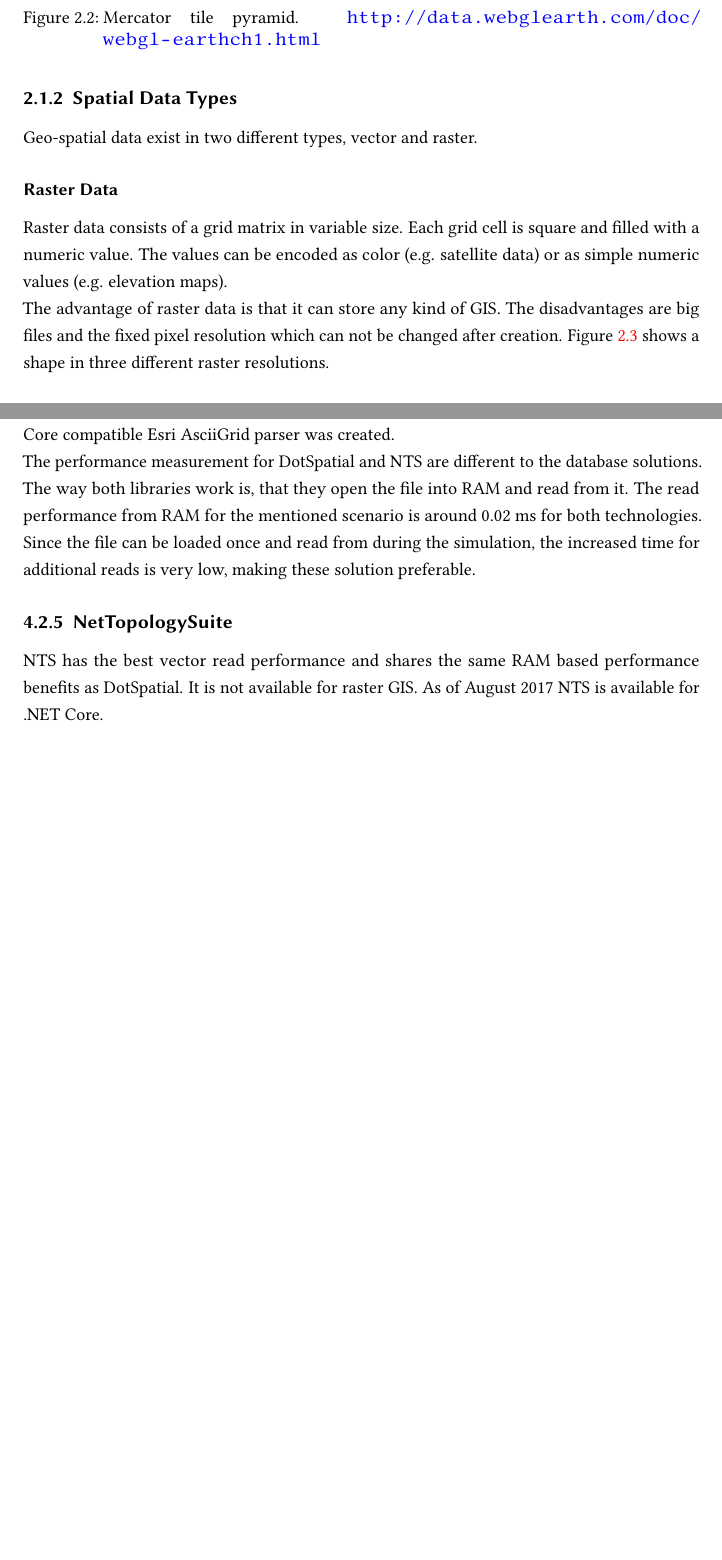
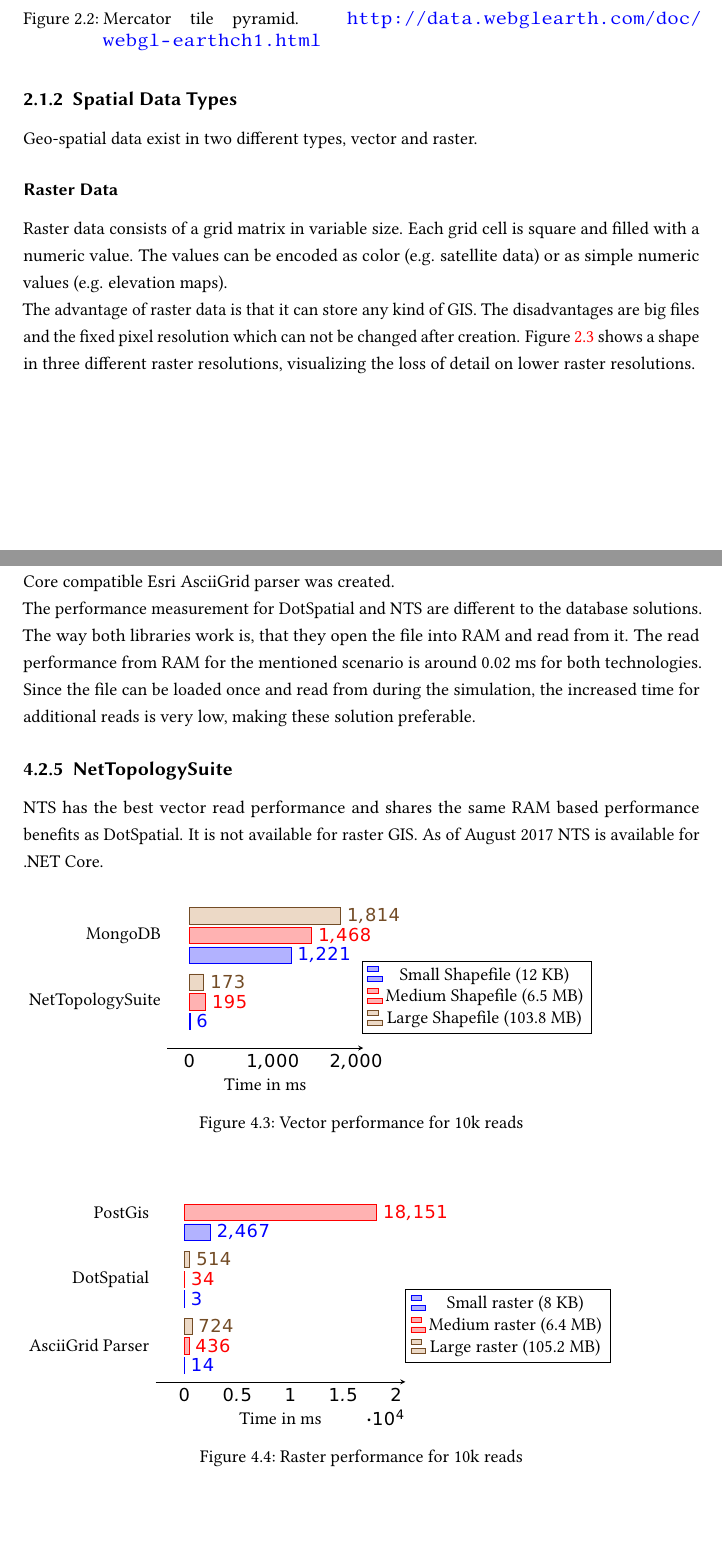
Before and after one commit to LennartRoeder/Master-Hauptprojekt, a LaTeX thesis (hauptprojekt.tex, which reads chapters/chapter2.tex, chapters/chapter4.tex): two parts of pages 8 and 19 of 22 before the commit and two parts of pages 8 and 19 of 23 after it, joined at a grey line, cut so that both start at the same text, the shorter picture padded with empty space. Compiled offline with pdfLaTeX; an older LaTeX class or package is replaced by its successor.

Commit message:
Corrections and work on graphics

```diff
--- a/chapters/chapter2.tex
+++ b/chapters/chapter2.tex
@@ -44,7 +43,7 @@ Geo-spatial data exist in two different types, vector and raster.
 
 \subsubsection{Raster Data}
  Raster data consists of a grid matrix in variable size.  Each grid cell is square and filled with a numeric value. The values can be encoded as color (e.g. satellite data) or as simple numeric values (e.g. elevation maps).  \\
- The advantage of raster data is that it can store any kind of GIS. The disadvantages are big files and the fixed pixel resolution which can not be changed after creation. Figure \ref{img:raster} shows a shape in three different raster resolutions.
+ The advantage of raster data is that it can store any kind of GIS. The disadvantages are big files and the fixed pixel resolution which can not be changed after creation. Figure \ref{img:raster} shows a shape in three different raster resolutions, visualizing the loss of detail on lower raster resolutions.
  \begin{figure}[H]
  	\centering\includegraphics[width=.5\textwidth]{res/Vector-Raster}
  	\caption{Shape as raster in different resolutions. \url{http://desktop.arcgis.com/en/arcmap/latest/manage-data/raster-and-images/what-is-raster-data.htm}}
--- a/chapters/chapter4.tex
+++ b/chapters/chapter4.tex
@@ -163,6 +164,85 @@ The performance measurement for DotSpatial and NTS are different to the database
 \subsection{NetTopologySuite}
 NTS has the best vector read performance and shares the same RAM based performance benefits as DotSpatial. It is not available for raster GIS. As of August 2017 NTS is available for .NET Core.
 
+\begin{figure}[H]
+	\begin{tikzpicture}
+	\begin{axis}[
+	xbar,
+	y axis line style = { opacity = 0 },
+	axis x line       = bottom,
+	tickwidth         = 0pt,
+	enlarge y limits  = 0.7,
+	enlarge x limits  = 0.15,
+	symbolic y coords = {NetTopologySuite, MongoDB},
+	ytick=data,
+	nodes near coords,
+	height=5cm,
+	legend style={at={(1.58,0.55)},anchor=north},
+	xlabel={Time in ms},
+	]
+	% Small Shapefile
+	\addplot coordinates {
+		(1221,MongoDB)
+		(6,NetTopologySuite)
+	};
+	% Mid Shapefile
+	\addplot coordinates {
+		(1468,MongoDB)
+		(195,NetTopologySuite)
+	};
+	% Large Shapefile
+	\addplot coordinates {
+		(1814,MongoDB)
+		(173,NetTopologySuite)
+	};
+	\legend{Small Shapefile (12 KB),Medium Shapefile (6.5 MB),Large Shapefile (103.8 MB)}
+	\end{axis}
+	\end{tikzpicture}
+	\caption{Vector performance for 10k reads}
+	\label{fig:vector_performace_best}
+\end{figure}
+
+\begin{figure}[H]
+	\begin{tikzpicture}
+	\begin{axis}[
+	xbar,
+	y axis line style = { opacity = 0 },
+	axis x line       = bottom,
+	tickwidth         = 0pt,
+	enlarge y limits  = 0.27,
+	enlarge x limits  = 0.15,
+	symbolic y coords = {AsciiGrid Parser, DotSpatial, PostGis},
+	ytick=data,
+	nodes near coords,
+	height=6cm,
+	legend style={at={(1.41,0.45)},anchor=north},
+	xlabel={Time in ms},
+	]
+	% Small Raster
+	\addplot coordinates {
+		(2467,PostGis)
+		(3,DotSpatial)
+		(14,AsciiGrid Parser)
+	};
+	% Mid Raster
+	\addplot coordinates {
+		(18151,PostGis)
+		(34,DotSpatial)
+		(436,AsciiGrid Parser)
+	};
+	% Large Raster
+	\addplot coordinates {
+		(nan,PostGis)
+		(514,DotSpatial)
+		(724,AsciiGrid Parser)
+	};
+	\legend{Small raster (8 KB),Medium raster (6.4 MB),Large raster (105.2 MB)}
+	\end{axis}
+	\end{tikzpicture}
+	\caption{Raster performance for 10k reads}
+	\label{fig:raster_performace_best}
+\end{figure}
+
 
 \subsection{AsciiGrid Parser}
 Since DotSpatial is not ported to .NET Core yet, there is no acceptable solution for reading raster GIS during the simulation. This is, why the author of this work created a parser for Esri's AsciiGrid format.\\
```
Also changed, not shown: chapters/chapter3.tex (+2 -2 lines), chapters/chapter2.tex (15 more changed lines), chapters/chapter4.tex (27 more changed lines).
